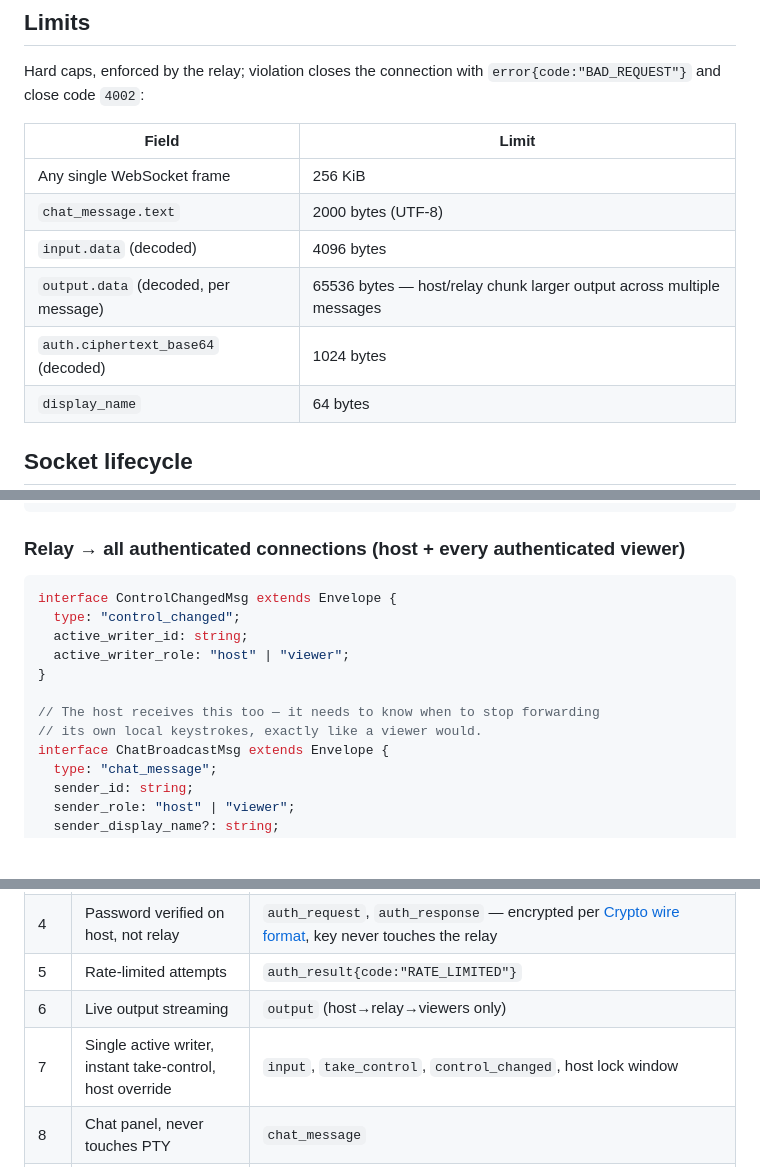
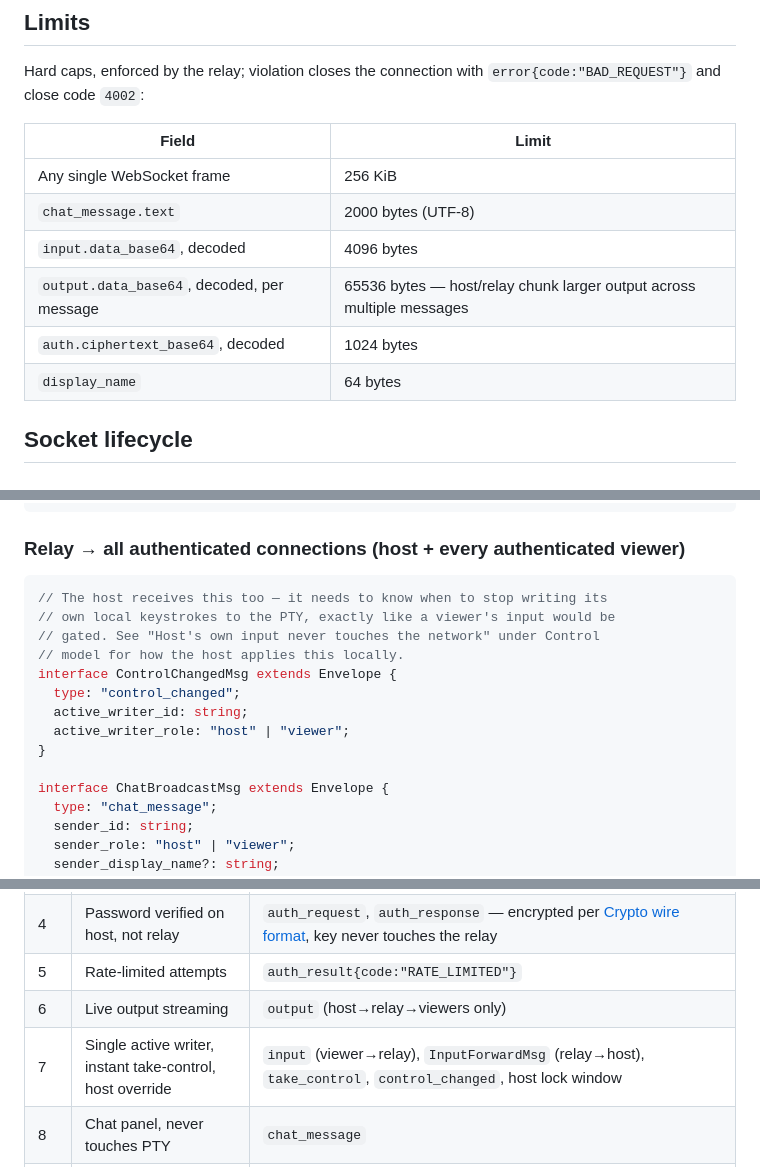
Before and after one commit to ArinPrajapati/getsloth, a Markdown page: docs/protocol.md, 3 parts joined by grey strips. Rendered like a GitHub page; blank space fills up the shorter version.

````diff
--- a/docs/protocol.md
+++ b/docs/protocol.md
@@ -244,9 +262,9 @@ Hard caps, enforced by the relay; violation closes the connection with
 |---|---|
 | Any single WebSocket frame | 256 KiB |
 | `chat_message.text` | 2000 bytes (UTF-8) |
-| `input.data` (decoded) | 4096 bytes |
-| `output.data` (decoded, per message) | 65536 bytes — host/relay chunk larger output across multiple messages |
-| `auth.ciphertext_base64` (decoded) | 1024 bytes |
+| `input.data_base64`, decoded | 4096 bytes |
+| `output.data_base64`, decoded, per message | 65536 bytes — host/relay chunk larger output across multiple messages |
+| `auth.ciphertext_base64`, decoded | 1024 bytes |
 | `display_name` | 64 bytes |
 
 ## Socket lifecycle
@@ -395,14 +425,16 @@ interface OutputBroadcastMsg extends Envelope {
 ### Relay → all authenticated connections (host + every authenticated viewer)
 
 ```typescript
+// The host receives this too — it needs to know when to stop writing its
+// own local keystrokes to the PTY, exactly like a viewer's input would be
+// gated. See "Host's own input never touches the network" under Control
+// model for how the host applies this locally.
 interface ControlChangedMsg extends Envelope {
   type: "control_changed";
   active_writer_id: string;
   active_writer_role: "host" | "viewer";
 }
 
-// The host receives this too — it needs to know when to stop forwarding
-// its own local keystrokes, exactly like a viewer would.
 interface ChatBroadcastMsg extends Envelope {
   type: "chat_message";
   sender_id: string;
@@ -453,7 +485,7 @@ interface ErrorMsg extends Envelope {
 | 4 | Password verified on host, not relay | `auth_request`, `auth_response` — encrypted per [Crypto wire format](#crypto-wire-format), key never touches the relay |
 | 5 | Rate-limited attempts | `auth_result{code:"RATE_LIMITED"}` |
 | 6 | Live output streaming | `output` (host→relay→viewers only) |
-| 7 | Single active writer, instant take-control, host override | `input`, `take_control`, `control_changed`, host lock window |
+| 7 | Single active writer, instant take-control, host override | `input` (viewer→relay), `InputForwardMsg` (relay→host), `take_control`, `control_changed`, host lock window |
 | 8 | Chat panel, never touches PTY | `chat_message` |
 | 9 | Mobile quick-actions as PTY input | Frontend-side translation to `input`, see [Quick actions](#quick-actions--a-frontend-concept-not-a-wire-message) |
 | 10 | Kill switch disconnects viewers, session survives | `kill_switch`, `kicked` |
````
Also changed, not shown: other parts of docs/protocol.md (+33 -3 lines).
